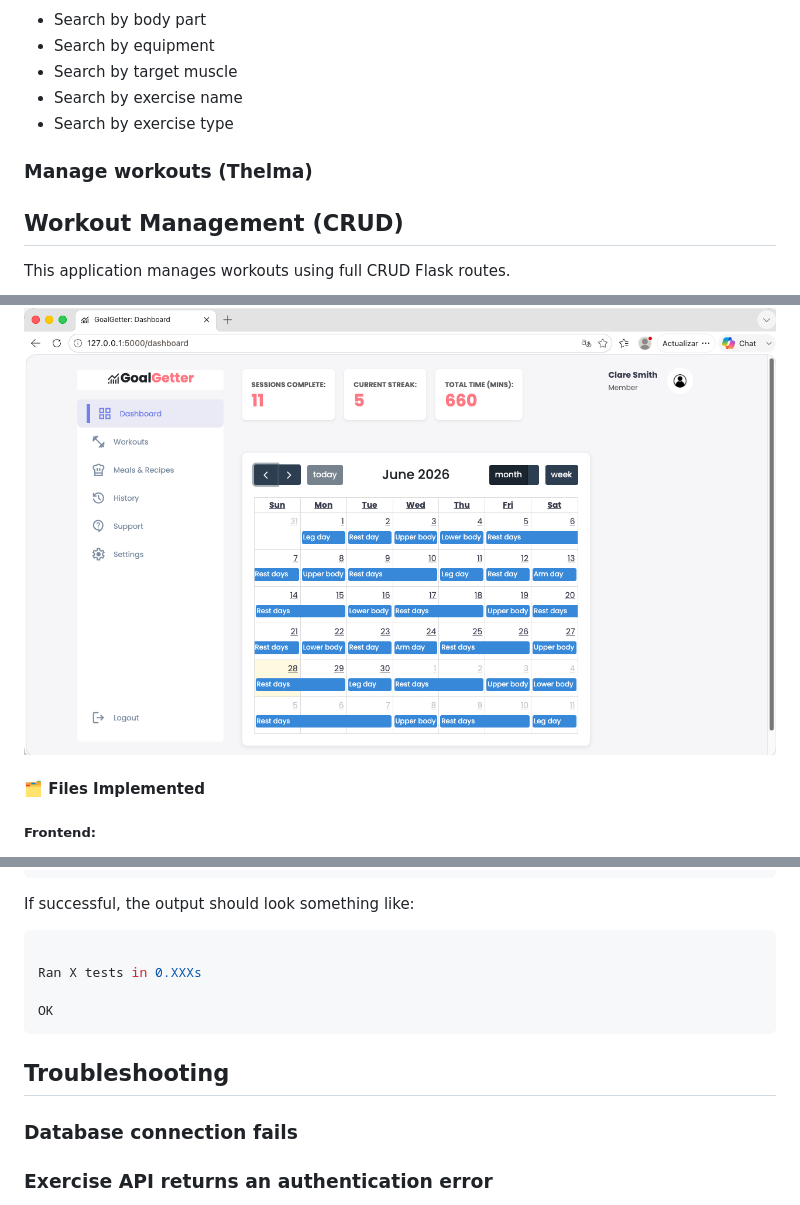
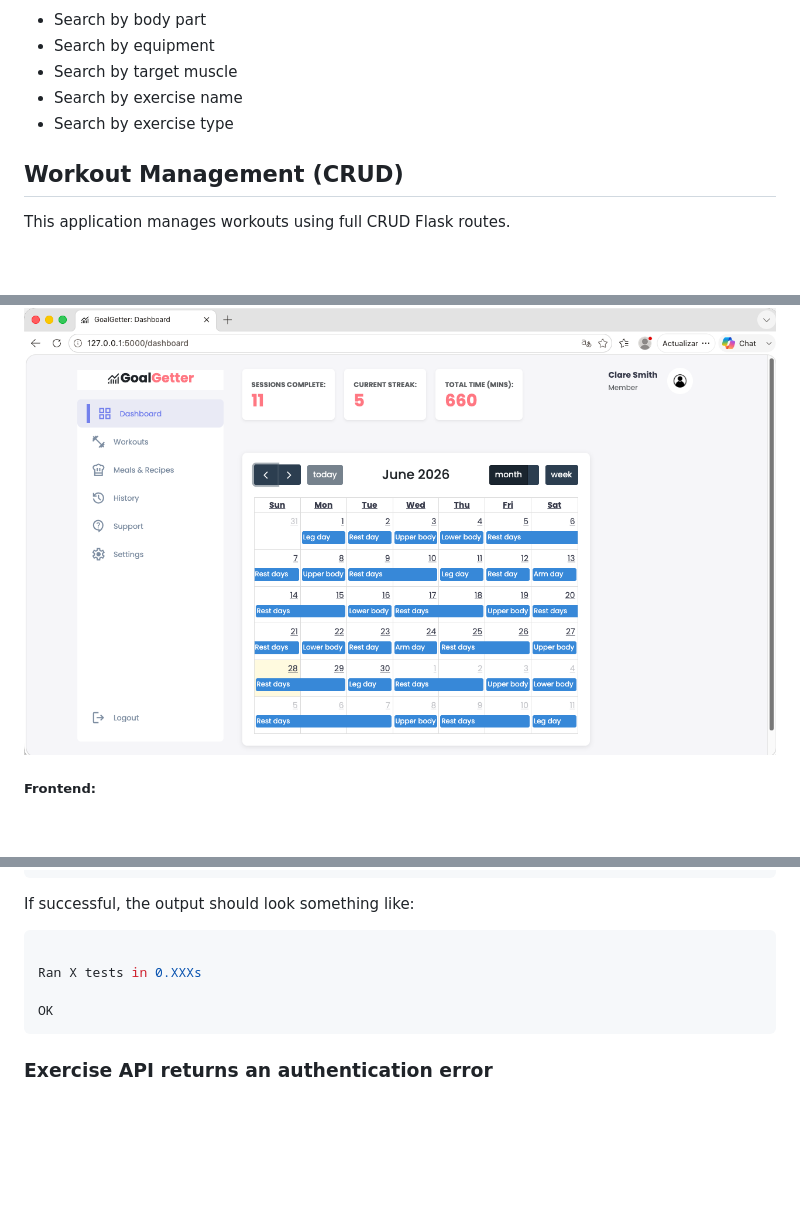
Before and after one commit to lanamnj0/goalgetter, a Markdown page: README.md, 3 parts joined by grey strips. GitHub-like rendering; blank space fills up the shorter version.

````diff
--- a/README.md
+++ b/README.md
@@ -149,8 +140,6 @@ Open the URL in your browser.
 - Search by exercise name
 - Search by exercise type
 
-### Manage workouts (Thelma)
-
 ## Workout Management (CRUD)
 
 This application manages workouts using full CRUD Flask routes.
@@ -407,7 +394,6 @@ This section covers the implementation of the dashboard and calendar components
 
 The image below shows a preview of the main user dashboard interface, featuring the weekly workout calendar and data analytics widgets:
 ![frontend-UI-goalgetter-dashboard.png](static/frontend-UI-goalgetter-dashboard.png)
-#### 🗂️ Files Implemented
 
 ##### Frontend:
 
@@ -462,10 +448,6 @@ Ran X tests in 0.XXXs
 OK
 ```
 
-## Troubleshooting
-
-### Database connection fails
-
 ### Exercise API returns an authentication error
 
 - Confirm that a valid `RAPIDAPI_KEY` has been added to the `.env` file
````
Also changed, not shown: other parts of README.md (+5 -16 lines).
